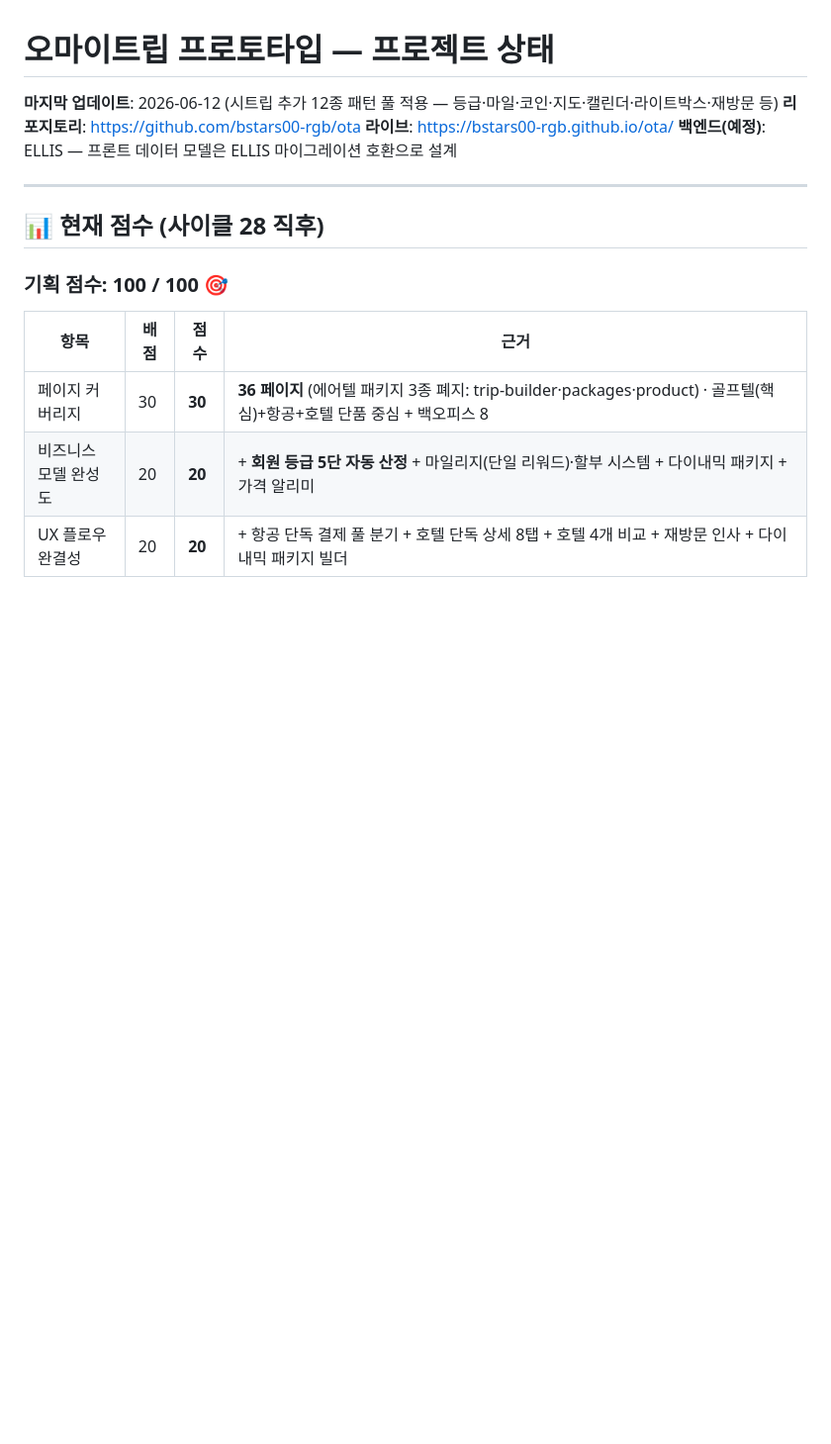
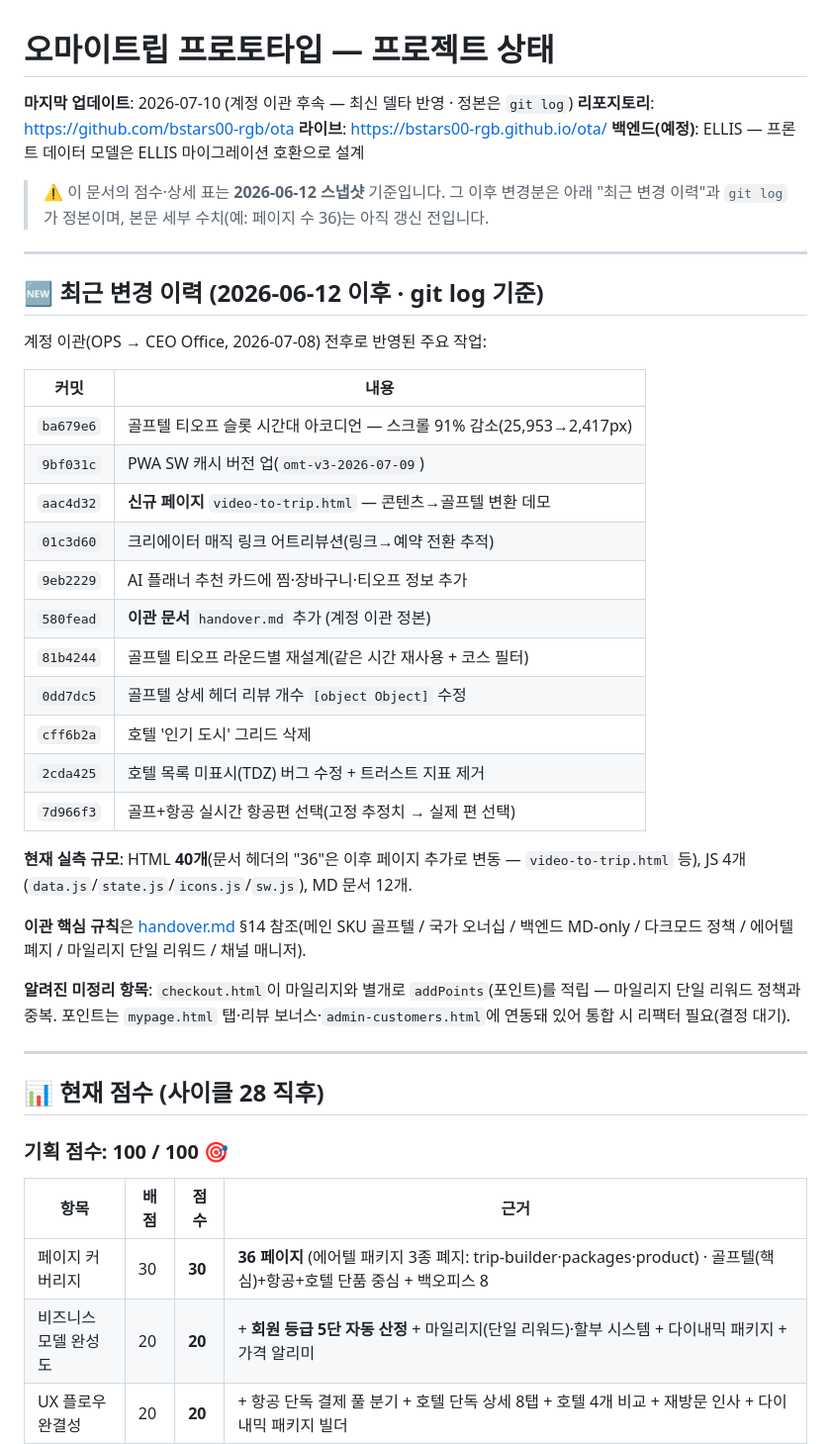
Before and after one commit to bstars00-rgb/ota, a Markdown page: PROJECT_STATUS.md, the part around the change. Shown at 99% size. Drawn GitHub-style; blank space fills up the shorter version.

```diff
--- a/PROJECT_STATUS.md
+++ b/PROJECT_STATUS.md
@@ -1,8 +1,36 @@
 # 오마이트립 프로토타입 — 프로젝트 상태
-**마지막 업데이트**: 2026-06-12 (시트립 추가 12종 패턴 풀 적용 — 등급·마일·코인·지도·캘린더·라이트박스·재방문 등)
+**마지막 업데이트**: 2026-07-10 (계정 이관 후속 — 최신 델타 반영 · 정본은 `git log`)
 **리포지토리**: https://github.com/bstars00-rgb/ota
 **라이브**: https://bstars00-rgb.github.io/ota/
 **백엔드(예정)**: ELLIS — 프론트 데이터 모델은 ELLIS 마이그레이션 호환으로 설계
+
+> ⚠️ 이 문서의 점수·상세 표는 **2026-06-12 스냅샷** 기준입니다. 그 이후 변경분은 아래 "최근 변경 이력"과 `git log`가 정본이며, 본문 세부 수치(예: 페이지 수 36)는 아직 갱신 전입니다.
+
+---
+
+## 🆕 최근 변경 이력 (2026-06-12 이후 · git log 기준)
+
+계정 이관(OPS → CEO Office, 2026-07-08) 전후로 반영된 주요 작업:
+
+| 커밋 | 내용 |
+|---|---|
+| `ba679e6` | 골프텔 티오프 슬롯 시간대 아코디언 — 스크롤 91% 감소(25,953→2,417px) |
+| `9bf031c` | PWA SW 캐시 버전 업(`omt-v3-2026-07-09`) |
+| `aac4d32` | **신규 페이지** `video-to-trip.html` — 콘텐츠→골프텔 변환 데모 |
+| `01c3d60` | 크리에이터 매직 링크 어트리뷰션(링크→예약 전환 추적) |
+| `9eb2229` | AI 플래너 추천 카드에 찜·장바구니·티오프 정보 추가 |
+| `580fead` | **이관 문서** `handover.md` 추가 (계정 이관 정본) |
+| `81b4244` | 골프텔 티오프 라운드별 재설계(같은 시간 재사용 + 코스 필터) |
+| `0dd7dc5` | 골프텔 상세 헤더 리뷰 개수 `[object Object]` 수정 |
+| `cff6b2a` | 호텔 '인기 도시' 그리드 삭제 |
+| `2cda425` | 호텔 목록 미표시(TDZ) 버그 수정 + 트러스트 지표 제거 |
+| `7d966f3` | 골프+항공 실시간 항공편 선택(고정 추정치 → 실제 편 선택) |
+
+**현재 실측 규모**: HTML **40개**(문서 헤더의 "36"은 이후 페이지 추가로 변동 — `video-to-trip.html` 등), JS 4개(`data.js`/`state.js`/`icons.js`/`sw.js`), MD 문서 12개.
+
+**이관 핵심 규칙**은 [handover.md](handover.md) §14 참조(메인 SKU 골프텔 / 국가 오너십 / 백엔드 MD-only / 다크모드 정책 / 에어텔 폐지 / 마일리지 단일 리워드 / 채널 매니저).
+
+**알려진 미정리 항목**: `checkout.html`이 마일리지와 별개로 `addPoints`(포인트)를 적립 — 마일리지 단일 리워드 정책과 중복. 포인트는 `mypage.html` 탭·리뷰 보너스·`admin-customers.html`에 연동돼 있어 통합 시 리팩터 필요(결정 대기).
 
 ---
 
```
Also changed, not shown: README.md (added, +125 -0 lines).
